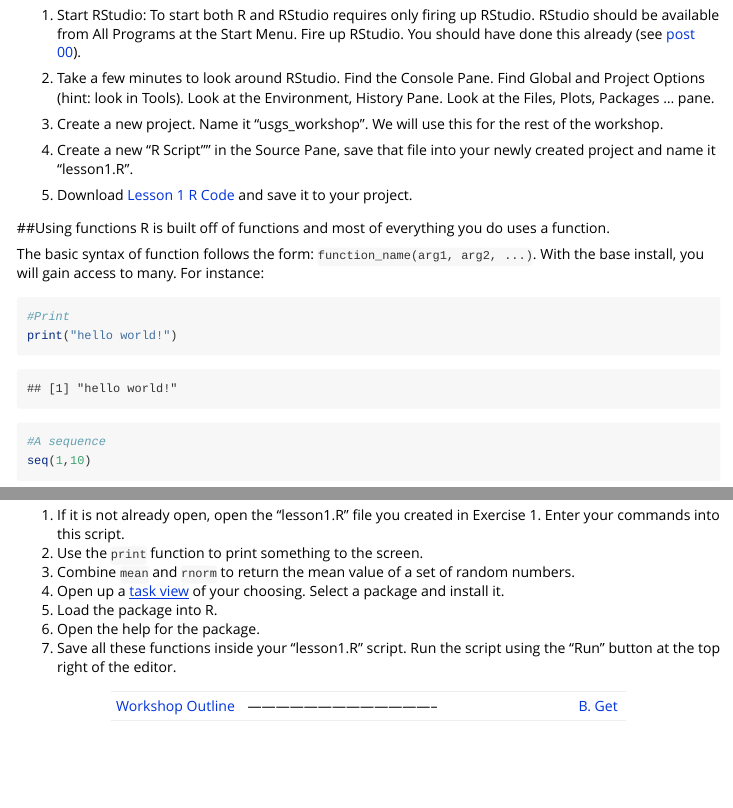
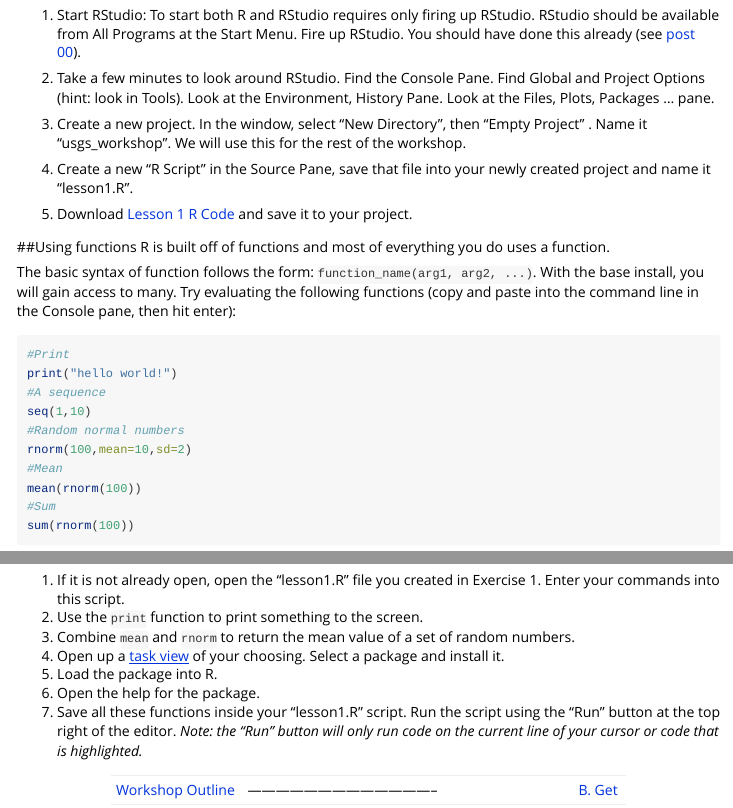
Before and after one commit to wdwatkins/gsIntroR, an R Markdown document (vignettes/A_Introduction.Rmd): the page in a window 1100 px wide, from 1110 px down, and a second part further down, joined at a grey line. Rendered offline with R 4.5, knitr and Pandoc, with nearby package versions; code that draws random numbers runs with fixed seeds of ours; some code elsewhere in the file could not run offline.

Commit message:
Spelling errors fixed, detail added for creating a project, eval turned off for examples (so people can copy and paste), and note on the "Run" button added

````diff
--- a/vignettes/A_Introduction.Rmd
+++ b/vignettes/A_Introduction.Rmd
@@ -87,18 +87,18 @@
 
 2. Take a few minutes to look around RStudio.  Find the Console Pane. Find Global and Project Options (hint: look in Tools).  Look at the Environment, History Pane.  Look at the Files, Plots, Packages ... pane.
 
-3. Create a new project.  Name it "usgs_workshop".  We will use this for the rest of the workshop.
+3. Create a new project. In the window, select "New Directory", then "Empty Project" .  Name it "usgs_workshop".  We will use this for the rest of the workshop.
 
-4. Create a new "R Script"" in the Source Pane, save that file into your newly created project and name it "lesson1.R".
+4. Create a new "R Script" in the Source Pane, save that file into your newly created project and name it "lesson1.R".
 
 5. Download [Lesson 1 R Code](/introR/rmd_posts/2015-01-14-01-Introduction.R) and save it to your project.
 
 ##Using functions
 R is built off of functions and most of everything you do uses a function.
 
-The basic syntax of function follows the form: `function_name(arg1, arg2, ...)`.  With the base install, you will gain access to many.  For instance:
+The basic syntax of function follows the form: `function_name(arg1, arg2, ...)`.  With the base install, you will gain access to many.  Try evaluating the following functions (copy and paste into the command line in the Console pane, then hit enter):
 
-```{r function_examples}
+```{r function_examples, eval=FALSE}
 #Print
 print("hello world!")
 #A sequence
@@ -226,7 +226,7 @@
 4. Open up a [task view](http://cran.r-project.org/web/views/) of your choosing.  Select a package and install it.
 5. Load the package into R.
 6. Open the help for the package.
-7. Save all these functions inside your "lesson1.R" script.  Run the script using the "Run" button at the top right of the editor.
+7. Save all these functions inside your "lesson1.R" script.  Run the script using the "Run" button at the top right of the editor. *Note: the "Run" button will only run code on the current line of your cursor or code that is highlighted.*
 
 
 
````
Also changed, not shown: vignettes/A_Introduction.Rmd (4 more changed lines).
